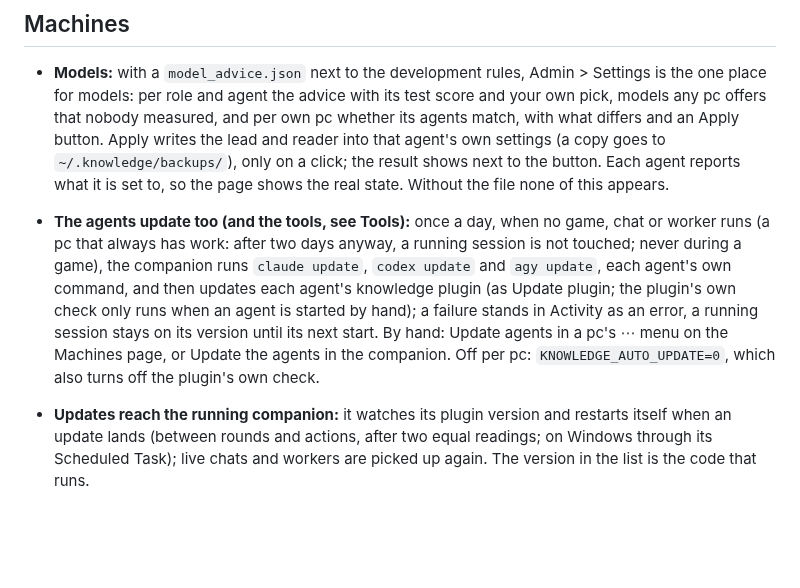
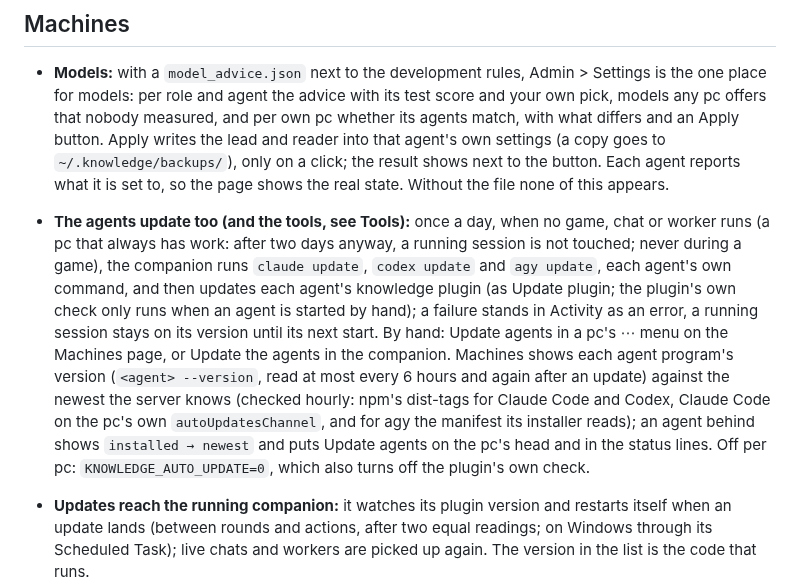
Before and after one commit to To0wnn/knowledge, a Markdown page: docs/companion.md, the part around the change. Rendered like a GitHub page; blank space fills up the shorter version.

Commit message:
docs(companion): Machines shows each agent's version and its newest
Co-Authored-By: Claude Opus 5.5 <noreply@anthropic.com>

```diff
--- a/docs/companion.md
+++ b/docs/companion.md
@@ -35,7 +35,7 @@ fixed remote actions and relays chats. Installing it is part of the client setup
 ## Machines
 
 - **Models:** with a `model_advice.json` next to the development rules, Admin > Settings is the one place for models: per role and agent the advice with its test score and your own pick, models any pc offers that nobody measured, and per own pc whether its agents match, with what differs and an Apply button. Apply writes the lead and reader into that agent's own settings (a copy goes to `~/.knowledge/backups/`), only on a click; the result shows next to the button. Each agent reports what it is set to, so the page shows the real state. Without the file none of this appears.
-- **The agents update too (and the tools, see Tools):** once a day, when no game, chat or worker runs (a pc that always has work: after two days anyway, a running session is not touched; never during a game), the companion runs `claude update`, `codex update` and `agy update`, each agent's own command, and then updates each agent's knowledge plugin (as Update plugin; the plugin's own check only runs when an agent is started by hand); a failure stands in Activity as an error, a running session stays on its version until its next start. By hand: Update agents in a pc's ⋯ menu on the Machines page, or Update the agents in the companion. Off per pc: `KNOWLEDGE_AUTO_UPDATE=0`, which also turns off the plugin's own check.
+- **The agents update too (and the tools, see Tools):** once a day, when no game, chat or worker runs (a pc that always has work: after two days anyway, a running session is not touched; never during a game), the companion runs `claude update`, `codex update` and `agy update`, each agent's own command, and then updates each agent's knowledge plugin (as Update plugin; the plugin's own check only runs when an agent is started by hand); a failure stands in Activity as an error, a running session stays on its version until its next start. By hand: Update agents in a pc's ⋯ menu on the Machines page, or Update the agents in the companion. Machines shows each agent program's version (`<agent> --version`, read at most every 6 hours and again after an update) against the newest the server knows (checked hourly: npm's dist-tags for Claude Code and Codex, Claude Code on the pc's own `autoUpdatesChannel`, and for agy the manifest its installer reads); an agent behind shows `installed → newest` and puts Update agents on the pc's head and in the status lines. Off per pc: `KNOWLEDGE_AUTO_UPDATE=0`, which also turns off the plugin's own check.
 - **Updates reach the running companion:** it watches its plugin version and restarts itself when an update lands (between rounds and actions, after two equal readings; on Windows through its Scheduled Task); live chats and workers are picked up again. The version in the list is the code that runs.
 - **What a card shows:** per agent "x of y running", then Needs you (failed, commits not merged, running on an offline pc), Running now, and Earlier folded away; a worker shows its task text with its id behind it. Archive takes an ended worker off the list without touching its branch, worktree or restart hold, and refuses while commits are not merged. YOLO stays visible as a pill; its switch and the worker maximum sit under Settings. Above the cards: tasks no pc can start because no folder is linked to their project.
 
```
